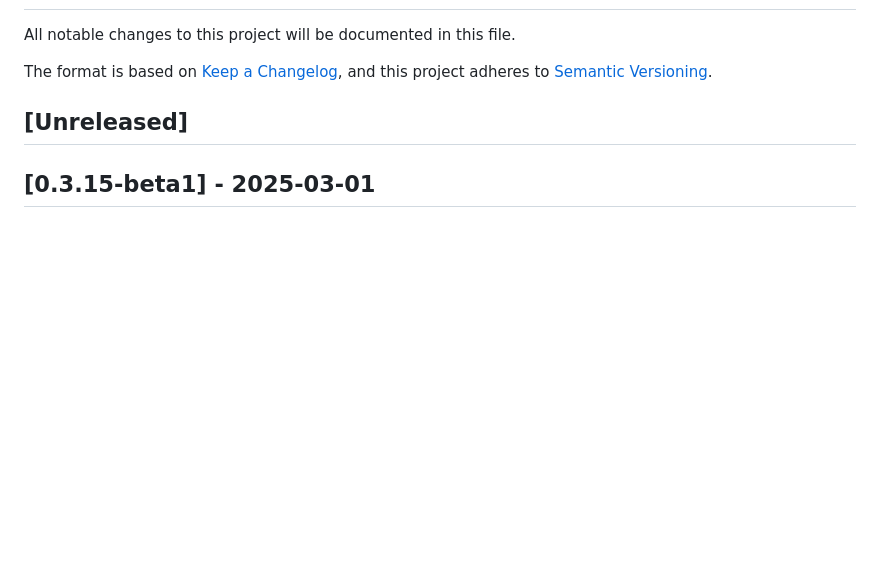
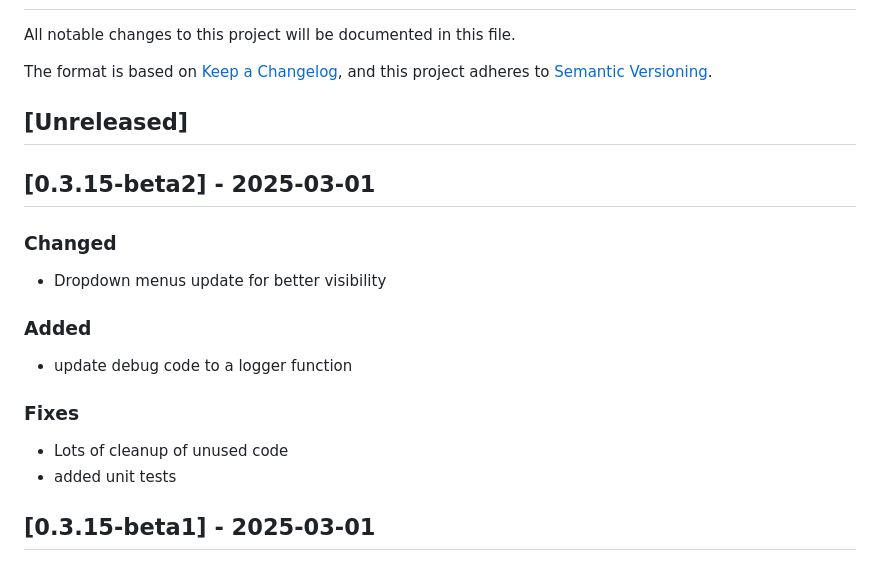
Before and after one commit to morbo12/soundboard, a Markdown page: CHANGELOG.md, the part around the change. Rendered like a GitHub page; blank space fills up the shorter version.

Commit message:
chore(changelog) update changelog

```diff
--- a/CHANGELOG.md
+++ b/CHANGELOG.md
@@ -6,6 +6,18 @@ The format is based on [Keep a Changelog](https://keepachangelog.com/en/1.0.0/),
 and this project adheres to [Semantic Versioning](https://semver.org/spec/v2.0.0.html).
 
 ## [Unreleased]
+## [0.3.15-beta2] - 2025-03-01
+
+### Changed
+- Dropdown menus update for better visibility
+
+### Added
+- update debug code to a logger function
+
+### Fixes
+- Lots of cleanup of unused code
+- added unit tests
+
 ## [0.3.15-beta1] - 2025-03-01
 ### Fixes
 - add Const where appropriate
```
